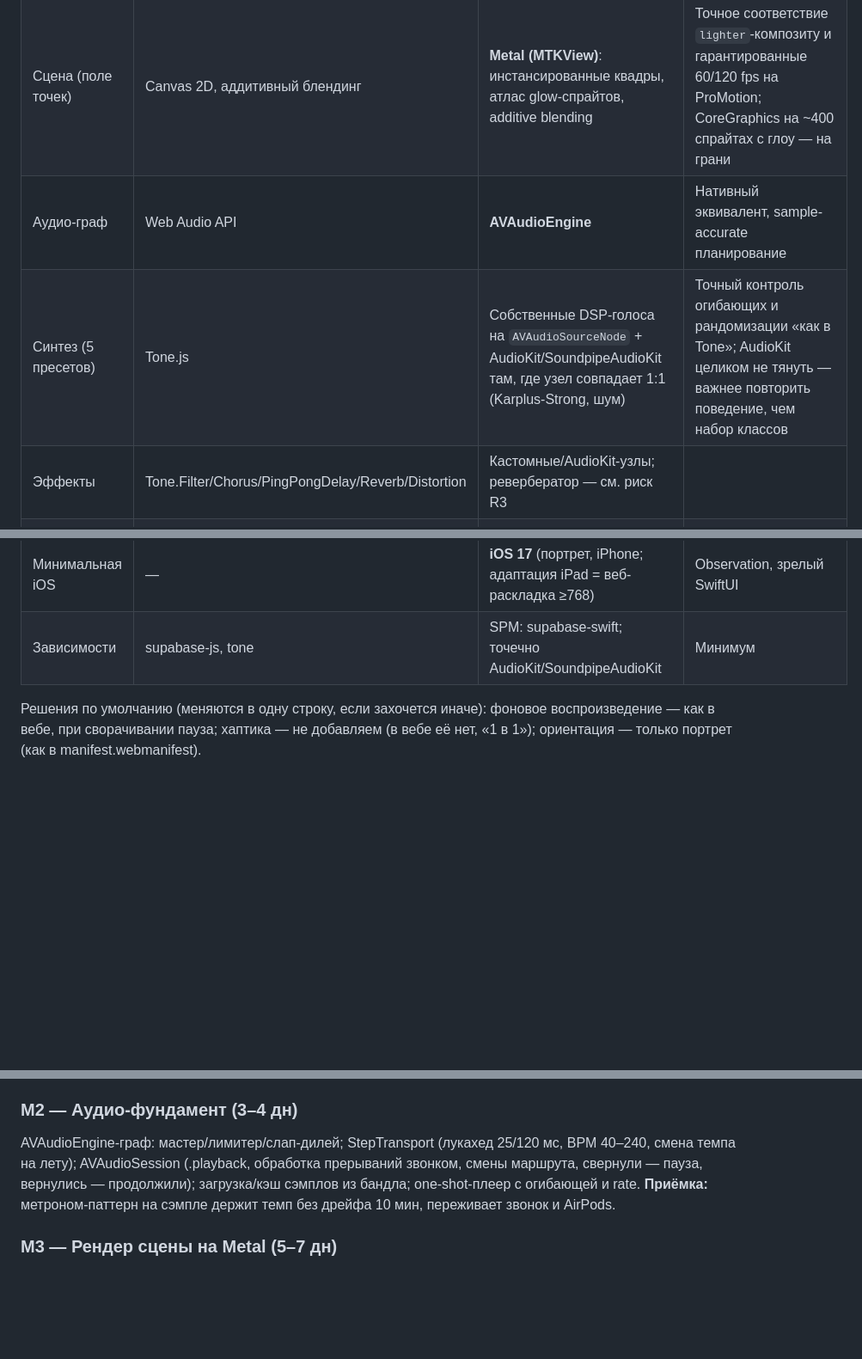
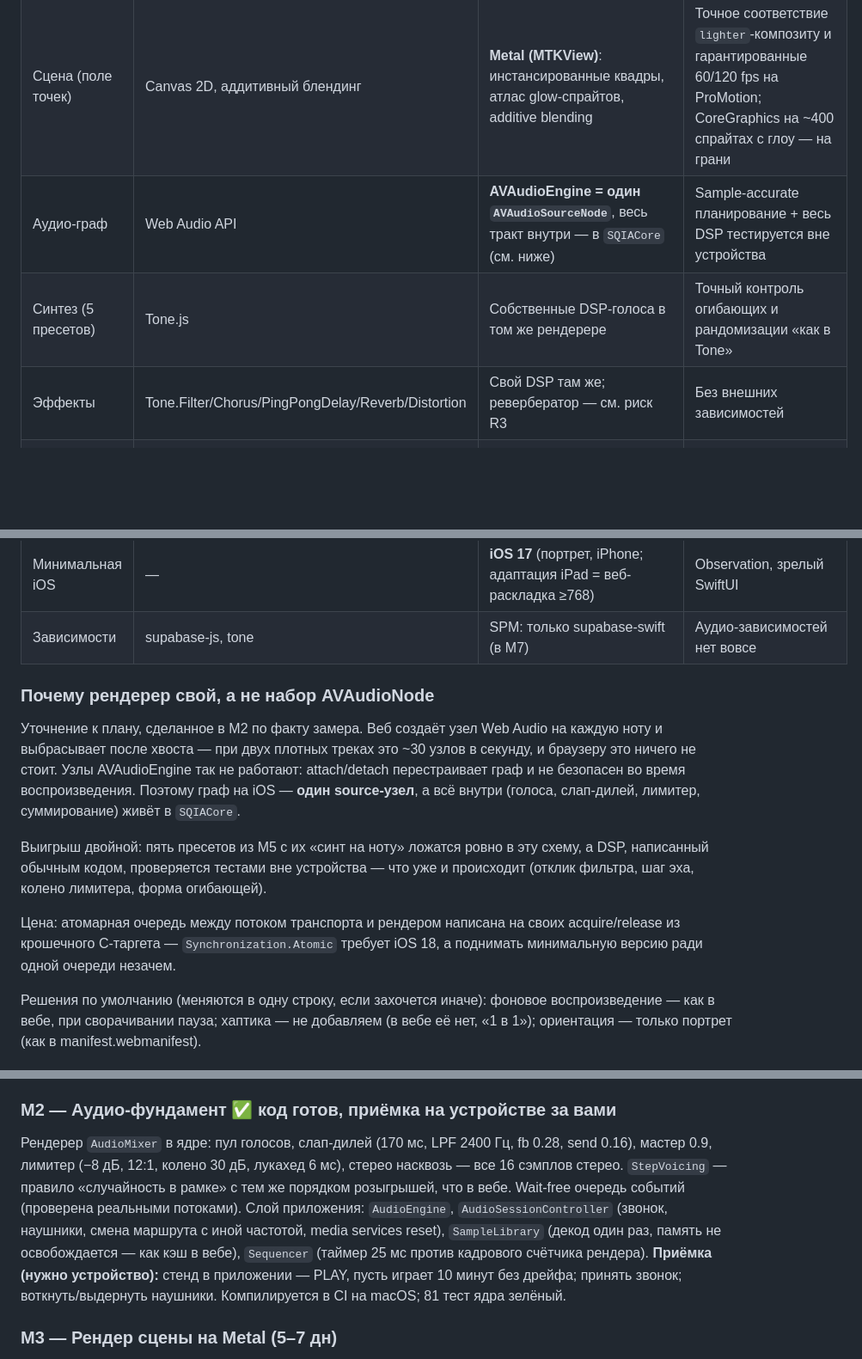
Before and after one commit to serezhaOk/SQIA-ios, a Markdown page: PLAN.md, 3 parts joined by grey strips. Shown at 86% size. GitHub-like rendering; blank space fills up the shorter version.

Commit message:
Record why the renderer is our own, and where M2 stands
The plan sketched AVAudioEngine with AudioKit nodes; measuring what the web
actually does to its graph — a node per note, thirty a second — settled it
the other way. Written down with what it buys and what it costs, so the
choice is not re-litigated from memory later.

Also notes the limiter for what it is: a standard soft-knee compressor set
to Web Audio's numbers, not that implementation ported. It sits on the
master, so it colours everything, and it belongs on the A/B list.

Co-Authored-By: Claude Fable 5 <noreply@anthropic.com>
Claude-Session: https://claude.ai/code/session_0148knbqqtj6ugKzsWEomJNe

```diff
--- a/PLAN.md
+++ b/PLAN.md
@@ -19,16 +19,36 @@
 | --- | --- | --- | --- |
 | Язык / UI | TypeScript + DOM | Swift 5.10+, SwiftUI (оболочка, все экраны кроме сцены) | Стандарт платформы |
 | Сцена (поле точек) | Canvas 2D, аддитивный блендинг | **Metal (MTKView)**: инстансированные квадры, атлас glow-спрайтов, additive blending | Точное соответствие `lighter`-композиту и гарантированные 60/120 fps на ProMotion; CoreGraphics на ~400 спрайтах с глоу — на грани |
-| Аудио-граф | Web Audio API | **AVAudioEngine** | Нативный эквивалент, sample-accurate планирование |
-| Синтез (5 пресетов) | Tone.js | Собственные DSP-голоса на `AVAudioSourceNode` + AudioKit/SoundpipeAudioKit там, где узел совпадает 1:1 (Karplus-Strong, шум) | Точный контроль огибающих и рандомизации «как в Tone»; AudioKit целиком не тянуть — важнее повторить поведение, чем набор классов |
-| Эффекты | Tone.Filter/Chorus/PingPongDelay/Reverb/Distortion | Кастомные/AudioKit-узлы; ревербератор — см. риск R3 | |
+| Аудио-граф | Web Audio API | **AVAudioEngine = один `AVAudioSourceNode`**, весь тракт внутри — в `SQIACore` (см. ниже) | Sample-accurate планирование + весь DSP тестируется вне устройства |
+| Синтез (5 пресетов) | Tone.js | Собственные DSP-голоса в том же рендерере | Точный контроль огибающих и рандомизации «как в Tone» |
+| Эффекты | Tone.Filter/Chorus/PingPongDelay/Reverb/Distortion | Свой DSP там же; ревербератор — см. риск R3 | Без внешних зависимостей |
 | Транспорт | setTimeout-лукахед 25 мс / 120 мс | Тот же лукахед-паттерн: `DispatchSourceTimer` против времени рендера движка, триггеры с сэмпловыми таймстампами | Прямой порт архитектуры; джиттер станет только меньше |
 | Бэкенд | Supabase (auth + PostgREST + RLS) | **Тот же проект Supabase**, официальный `supabase-swift` | Ноль работ по бэкенду; кроссплатформенные проекты |
 | Auth | Google OAuth, magic-link на email | То же через ASWebAuthenticationSession + deep link; **плюс Sign in with Apple** (обязателен, см. §6) | |
 | Хранение сессии | localStorage (`sqia-auth`) | Keychain | |
 | Шрифты | Manrope, Material Symbols (Google Fonts, рантайм) | Бандлим в приложение: Manrope (OFL 1.1), сабсет Material Symbols — глифы `more_vert`, `volume_off`, `check`, `emoticon` (Apache 2.0) | Лицензии позволяют; в NOTICE перенести |
 | Минимальная iOS | — | **iOS 17** (портрет, iPhone; адаптация iPad = веб-раскладка ≥768) | Observation, зрелый SwiftUI |
-| Зависимости | supabase-js, tone | SPM: supabase-swift; точечно AudioKit/SoundpipeAudioKit | Минимум |
+| Зависимости | supabase-js, tone | SPM: только supabase-swift (в M7) | Аудио-зависимостей нет вовсе |
+
+### Почему рендерер свой, а не набор AVAudioNode
+
+Уточнение к плану, сделанное в M2 по факту замера. Веб создаёт узел
+Web Audio на каждую ноту и выбрасывает после хвоста — при двух плотных
+треках это ~30 узлов в секунду, и браузеру это ничего не стоит. Узлы
+AVAudioEngine так не работают: attach/detach перестраивает граф и не
+безопасен во время воспроизведения. Поэтому граф на iOS — **один
+source-узел**, а всё внутри (голоса, слап-дилей, лимитер, суммирование)
+живёт в `SQIACore`.
+
+Выигрыш двойной: пять пресетов из M5 с их «синт на ноту» ложатся ровно в
+эту схему, а DSP, написанный обычным кодом, проверяется тестами вне
+устройства — что уже и происходит (отклик фильтра, шаг эха, колено
+лимитера, форма огибающей).
+
+Цена: атомарная очередь между потоком транспорта и рендером написана на
+своих acquire/release из крошечного C-таргета — `Synchronization.Atomic`
+требует iOS 18, а поднимать минимальную версию ради одной очереди
+незачем.
 
 Решения по умолчанию (меняются в одну строку, если захочется иначе):
 фоновое воспроизведение — как в вебе, при сворачивании пауза; хаптика —
@@ -343,14 +363,19 @@ supabase-swift — в M7.
 совпадают **побитово**; расходятся только `exp2` (1.6e-16) и обратный
 Ньютон (1.2e-13) — допуски выставлены по факту, а не «с запасом».
 
-### M2 — Аудио-фундамент (3–4 дн)
-AVAudioEngine-граф: мастер/лимитер/слап-дилей; StepTransport
-(лукахед 25/120 мс, BPM 40–240, смена темпа на лету); AVAudioSession
-(.playback, обработка прерываний звонком, смены маршрута, свернули —
-пауза, вернулись — продолжили); загрузка/кэш сэмплов из бандла;
-one-shot-плеер с огибающей и rate.
-**Приёмка:** метроном-паттерн на сэмпле держит темп без дрейфа 10 мин,
-переживает звонок и AirPods.
+### M2 — Аудио-фундамент ✅ код готов, приёмка на устройстве за вами
+Рендерер `AudioMixer` в ядре: пул голосов, слап-дилей (170 мс, LPF
+2400 Гц, fb 0.28, send 0.16), мастер 0.9, лимитер (−8 дБ, 12:1, колено
+30 дБ, лукахед 6 мс), стерео насквозь — все 16 сэмплов стерео.
+`StepVoicing` — правило «случайность в рамке» с тем же порядком
+розыгрышей, что в вебе. Wait-free очередь событий (проверена реальными
+потоками). Слой приложения: `AudioEngine`, `AudioSessionController`
+(звонок, наушники, смена маршрута с иной частотой, media services reset),
+`SampleLibrary` (декод один раз, память не освобождается — как кэш в
+вебе), `Sequencer` (таймер 25 мс против кадрового счётчика рендера).
+**Приёмка (нужно устройство):** стенд в приложении — PLAY, пусть играет
+10 минут без дрейфа; принять звонок; воткнуть/выдернуть наушники.
+Компилируется в CI на macOS; 81 тест ядра зелёный.
 
 ### M3 — Рендер сцены на Metal (5–7 дн)
 Порт математики grid.ts (warp/unwarp/fitCell/push/waves/breathe) в
```
Also changed, not shown: other parts of PLAN.md (+2 -1 lines), README.md (+19 -9 lines).
